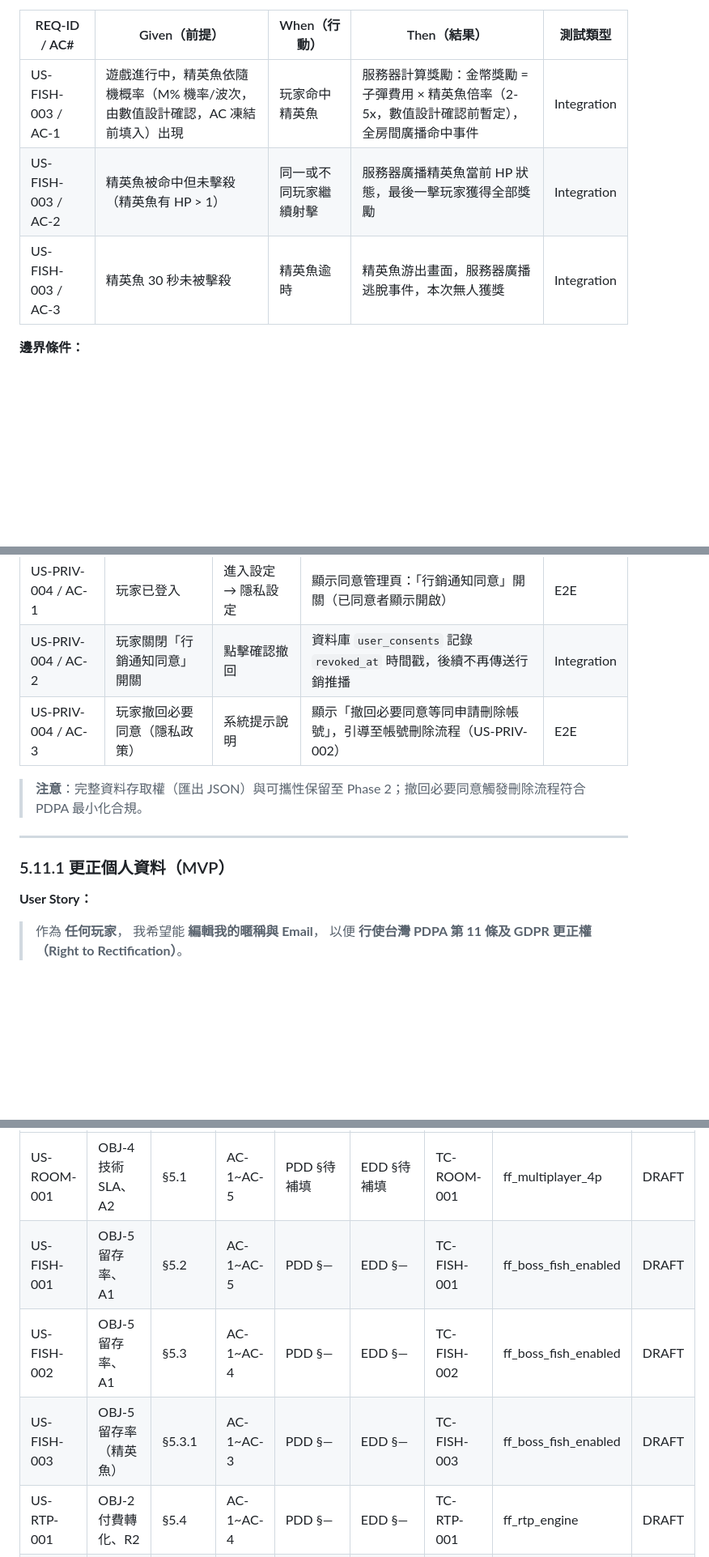
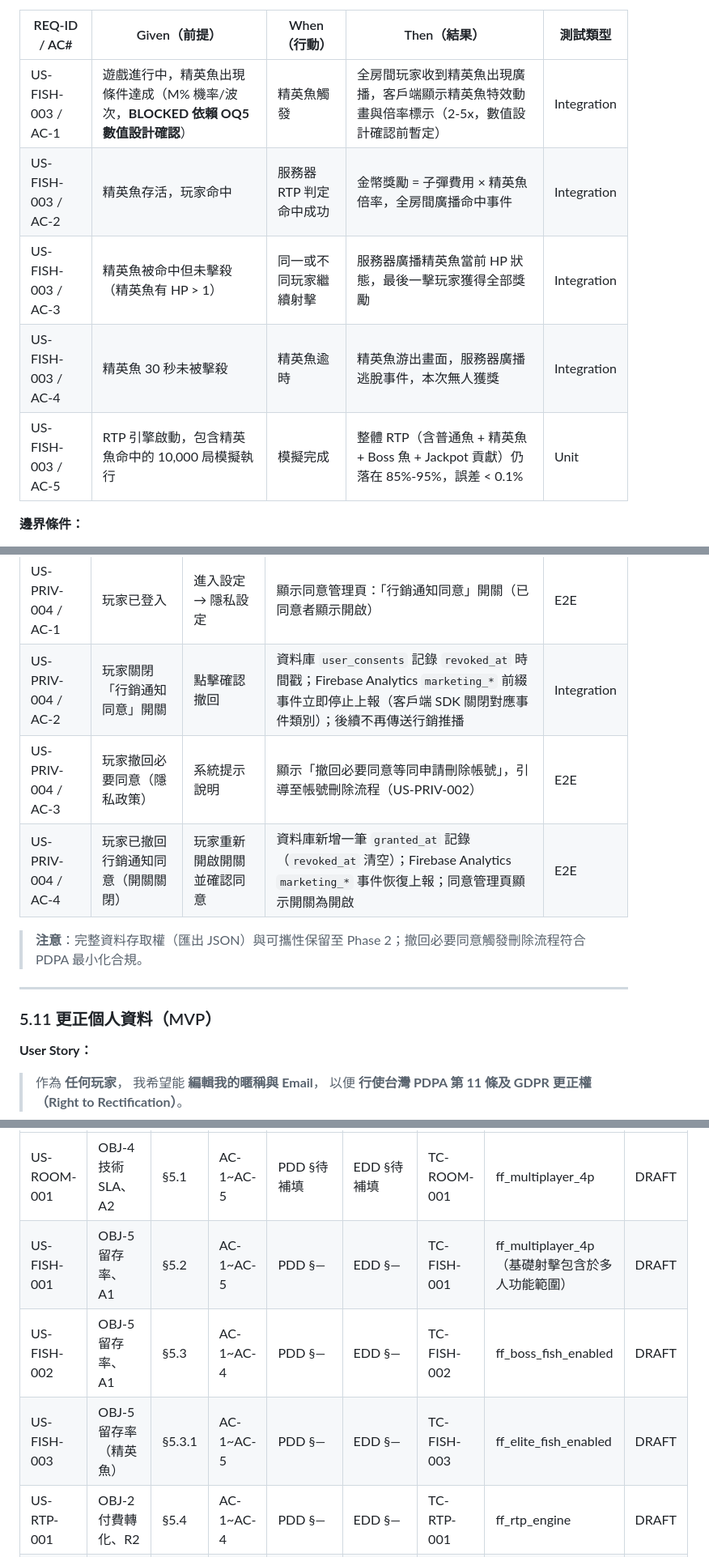
Before and after one commit to ibalasite/fishing-arcade-game, a Markdown page: docs/PRD.md, 3 parts joined by grey strips. Shown at 81% size. Drawn GitHub-style; blank space fills up the shorter version.

```diff
--- a/docs/PRD.md
+++ b/docs/PRD.md
@@ -274,9 +274,11 @@ C4Context
 
 | REQ-ID / AC# | Given（前提） | When（行動） | Then（結果） | 測試類型 |
 |--------------|-------------|------------|------------|---------|
-| US-FISH-003 / AC-1 | 遊戲進行中，精英魚依隨機概率（M% 機率/波次，由數值設計確認，AC 凍結前填入）出現 | 玩家命中精英魚 | 服務器計算獎勵：金幣獎勵 = 子彈費用 × 精英魚倍率（2-5x，數值設計確認前暫定），全房間廣播命中事件 | Integration |
-| US-FISH-003 / AC-2 | 精英魚被命中但未擊殺（精英魚有 HP > 1） | 同一或不同玩家繼續射擊 | 服務器廣播精英魚當前 HP 狀態，最後一擊玩家獲得全部獎勵 | Integration |
-| US-FISH-003 / AC-3 | 精英魚 30 秒未被擊殺 | 精英魚逾時 | 精英魚游出畫面，服務器廣播逃脫事件，本次無人獲獎 | Integration |
+| US-FISH-003 / AC-1 | 遊戲進行中，精英魚出現條件達成（M% 機率/波次，**BLOCKED 依賴 OQ5 數值設計確認**）| 精英魚觸發 | 全房間玩家收到精英魚出現廣播，客戶端顯示精英魚特效動畫與倍率標示（2-5x，數值設計確認前暫定）| Integration |
+| US-FISH-003 / AC-2 | 精英魚存活，玩家命中 | 服務器 RTP 判定命中成功 | 金幣獎勵 = 子彈費用 × 精英魚倍率，全房間廣播命中事件 | Integration |
+| US-FISH-003 / AC-3 | 精英魚被命中但未擊殺（精英魚有 HP > 1）| 同一或不同玩家繼續射擊 | 服務器廣播精英魚當前 HP 狀態，最後一擊玩家獲得全部獎勵 | Integration |
+| US-FISH-003 / AC-4 | 精英魚 30 秒未被擊殺 | 精英魚逾時 | 精英魚游出畫面，服務器廣播逃脫事件，本次無人獲獎 | Integration |
+| US-FISH-003 / AC-5 | RTP 引擎啟動，包含精英魚命中的 10,000 局模擬執行 | 模擬完成 | 整體 RTP（含普通魚 + 精英魚 + Boss 魚 + Jackpot 貢獻）仍落在 85%-95%，誤差 < 0.1% | Unit |
 
 **邊界條件：**
 - 精英魚倍率需嚴格介於普通魚（1x）與 Boss 魚（5x+）之間
@@ -433,14 +435,15 @@ C4Context
 | REQ-ID / AC# | Given（前提） | When（行動） | Then（結果） | 測試類型 |
 |--------------|-------------|------------|------------|---------|
 | US-PRIV-004 / AC-1 | 玩家已登入 | 進入設定 → 隱私設定 | 顯示同意管理頁：「行銷通知同意」開關（已同意者顯示開啟） | E2E |
-| US-PRIV-004 / AC-2 | 玩家關閉「行銷通知同意」開關 | 點擊確認撤回 | 資料庫 `user_consents` 記錄 `revoked_at` 時間戳，後續不再傳送行銷推播 | Integration |
+| US-PRIV-004 / AC-2 | 玩家關閉「行銷通知同意」開關 | 點擊確認撤回 | 資料庫 `user_consents` 記錄 `revoked_at` 時間戳；Firebase Analytics `marketing_*` 前綴事件立即停止上報（客戶端 SDK 關閉對應事件類別）；後續不再傳送行銷推播 | Integration |
 | US-PRIV-004 / AC-3 | 玩家撤回必要同意（隱私政策）| 系統提示說明 | 顯示「撤回必要同意等同申請刪除帳號」，引導至帳號刪除流程（US-PRIV-002）| E2E |
+| US-PRIV-004 / AC-4 | 玩家已撤回行銷通知同意（開關關閉）| 玩家重新開啟開關並確認同意 | 資料庫新增一筆 `granted_at` 記錄（`revoked_at` 清空）；Firebase Analytics `marketing_*` 事件恢復上報；同意管理頁顯示開關為開啟 | E2E |
 
 > **注意**：完整資料存取權（匯出 JSON）與可攜性保留至 Phase 2；撤回必要同意觸發刪除流程符合 PDPA 最小化合規。
 
 ---
 
-### 5.11.1 更正個人資料（MVP）
+### 5.11 更正個人資料（MVP）
 
 **User Story：**
 > 作為 **任何玩家**，
@@ -951,9 +958,9 @@ stateDiagram-v2
 | REQ-ID | BRD 目標 | User Story 章節 | AC# | 設計章節（PDD） | 技術方案（EDD） | 測試案例 ID | Feature Flag | 狀態 |
 |--------|---------|----------------|-----|----------------|----------------|-----------|------------|------|
 | US-ROOM-001 | OBJ-4 技術 SLA、A2 | §5.1 | AC-1~AC-5 | PDD §待補填 | EDD §待補填 | TC-ROOM-001 | ff_multiplayer_4p | DRAFT |
-| US-FISH-001 | OBJ-5 留存率、A1 | §5.2 | AC-1~AC-5 | PDD §— | EDD §— | TC-FISH-001 | ff_boss_fish_enabled | DRAFT |
+| US-FISH-001 | OBJ-5 留存率、A1 | §5.2 | AC-1~AC-5 | PDD §— | EDD §— | TC-FISH-001 | ff_multiplayer_4p（基礎射擊包含於多人功能範圍）| DRAFT |
 | US-FISH-002 | OBJ-5 留存率、A1 | §5.3 | AC-1~AC-4 | PDD §— | EDD §— | TC-FISH-002 | ff_boss_fish_enabled | DRAFT |
-| US-FISH-003 | OBJ-5 留存率（精英魚）| §5.3.1 | AC-1~AC-3 | PDD §— | EDD §— | TC-FISH-003 | ff_boss_fish_enabled | DRAFT |
+| US-FISH-003 | OBJ-5 留存率（精英魚）| §5.3.1 | AC-1~AC-5 | PDD §— | EDD §— | TC-FISH-003 | ff_elite_fish_enabled | DRAFT |
 | US-RTP-001 | OBJ-2 付費轉化、R2 | §5.4 | AC-1~AC-4 | PDD §— | EDD §— | TC-RTP-001 | ff_rtp_engine | DRAFT |
 | US-CURR-001 | OBJ-2 付費轉化 | §5.5 | AC-1~AC-4 | PDD §— | EDD §— | TC-CURR-001 | ff_dual_currency | DRAFT |
 | US-CURR-002 | OBJ-2/OBJ-3 | §5.6 | AC-1~AC-5 | PDD §— | EDD §— | TC-CURR-002 | ff_iap_enabled | DRAFT |
```
Also changed, not shown: other parts of docs/PRD.md (+11 -7 lines).
